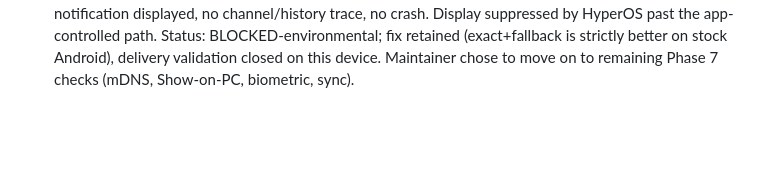
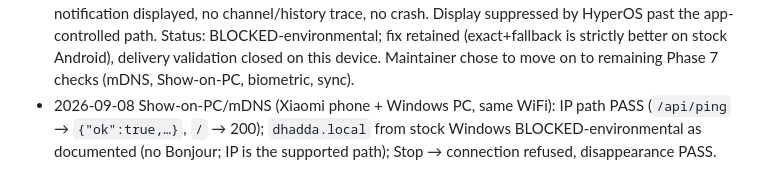
Before and after one commit to hitmanbinod/Dhadda, a Markdown page: docs/TESTING.md, the part around the change. Rendered like a GitHub page; blank space fills up the shorter version.

Commit message:
Phase 7: record Show-on-PC PASS and mDNS Windows-blocked result

```diff
--- a/docs/TESTING.md
+++ b/docs/TESTING.md
@@ -201,3 +201,8 @@ fixed by deleting the stale `app-debug.apk` and rebuilding plain
   (exact+fallback is strictly better on stock Android), delivery
   validation closed on this device. Maintainer chose to move on to
   remaining Phase 7 checks (mDNS, Show-on-PC, biometric, sync).
+- 2026-09-08 Show-on-PC/mDNS (Xiaomi phone + Windows PC, same WiFi):
+  IP path PASS (`/api/ping` → `{"ok":true,…}`, `/` → 200);
+  `dhadda.local` from stock Windows BLOCKED-environmental as
+  documented (no Bonjour; IP is the supported path); Stop →
+  connection refused, disappearance PASS.
```
